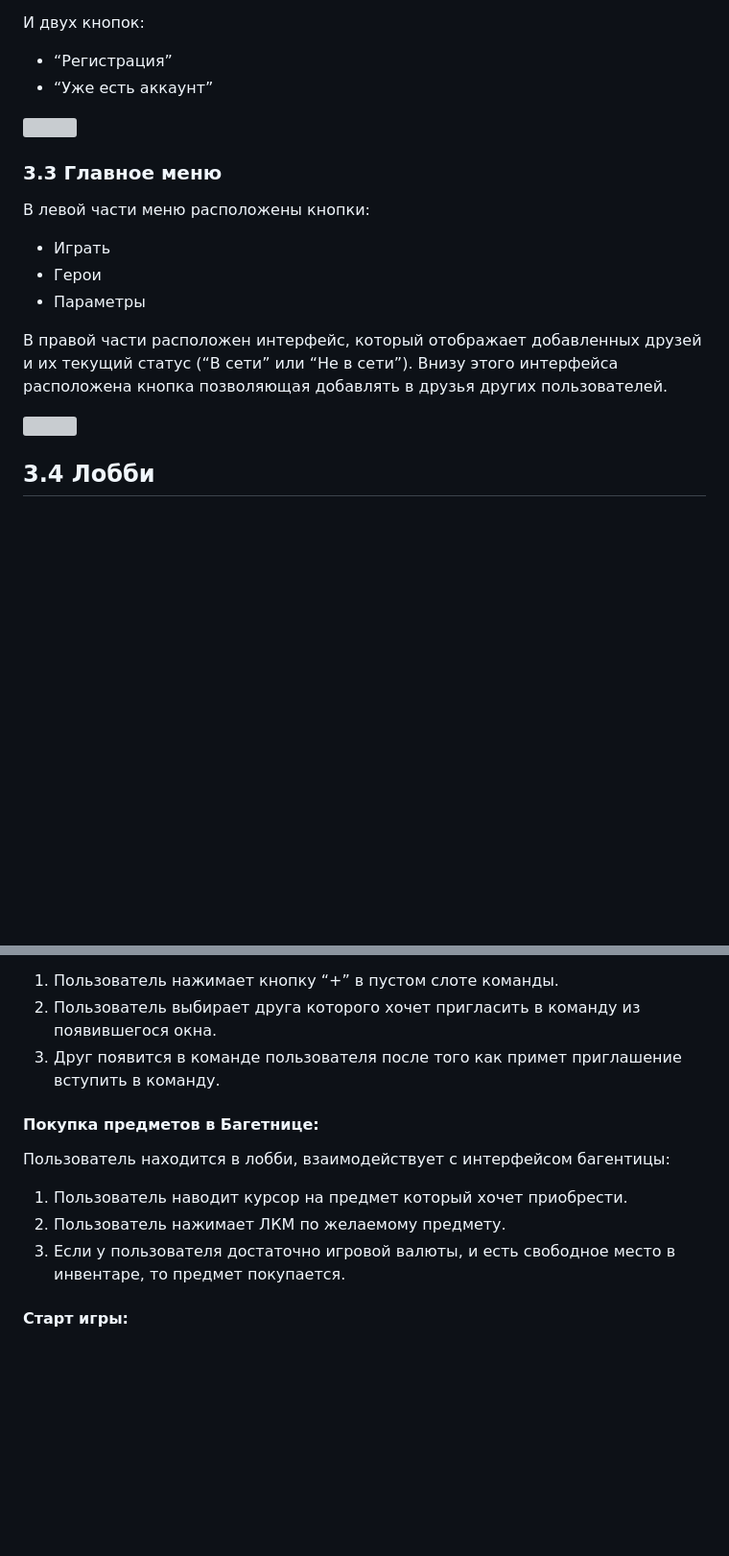
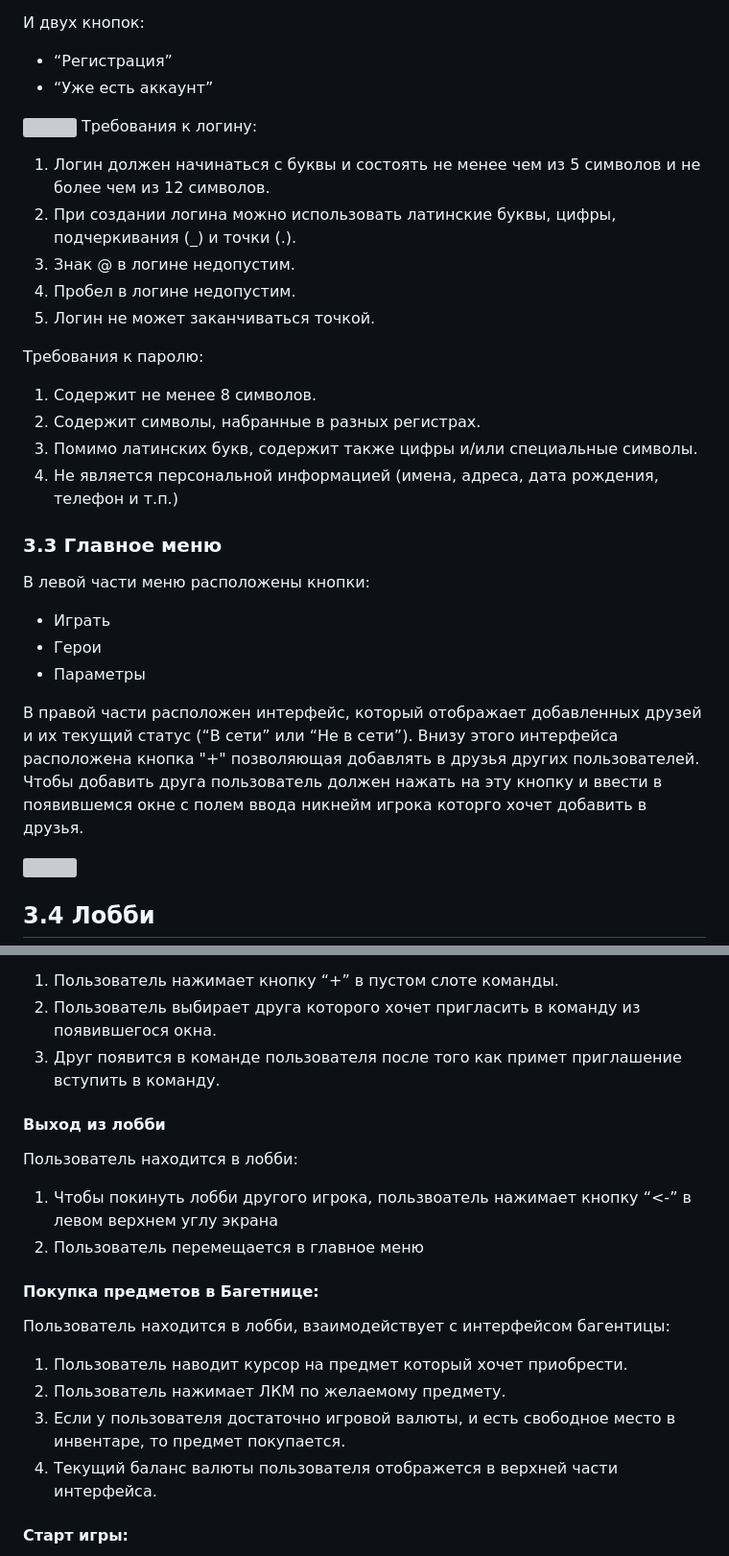
Before and after one commit to Smo7e/Game, a Markdown page: documents/TZ.md, 2 parts joined by grey strips. Shown at 96% size. GitHub-like rendering; blank space fills up the shorter version; grey boxes are pictures that could not be loaded.

Commit message:
Update TZ.md
Исправление багов

```diff
--- a/documents/TZ.md
+++ b/documents/TZ.md
@@ -85,6 +84,19 @@
 - “Уже есть аккаунт”
 
 ![](images/TZ/image4.png)
+Требования к логину:
+1. Логин должен начинаться с буквы и состоять не менее чем из 5 символов и не более чем из 12 символов.
+2. При создании логина можно использовать латинские буквы, цифры, подчеркивания (_) и точки (.).
+3. Знак @ в логине недопустим.
+4. Пробел в логине недопустим.
+5. Логин не может заканчиваться точкой.
+
+Требования к паролю:
+1. Содержит не менее 8 символов.
+2. Содержит символы, набранные в разных регистрах.
+3. Помимо латинских букв, содержит также цифры и/или специальные символы.
+4. Не является персональной информацией (имена, адреса, дата рождения, телефон и т.п.)
+
 
 ### 3.3 Главное меню
 В левой части меню расположены кнопки:
@@ -93,7 +105,8 @@
 - Параметры
 
 В правой части расположен интерфейс, который отображает добавленных друзей и их текущий статус (“В сети” или “Не в сети”).
-Внизу этого интерфейса расположена кнопка позволяющая добавлять в друзья других пользователей.
+Внизу этого интерфейса расположена кнопка "+" позволяющая добавлять в друзья других пользователей.
+Чтобы добавить друга пользователь должен нажать на эту кнопку и ввести в появившемся окне с полем ввода никнейм игрока которго хочет добавить в друзья.
 
 ![](images/TZ/image5.png)
 
@@ -258,11 +271,17 @@
 2. Пользователь выбирает друга которого хочет пригласить в команду из появившегося окна.
 3. Друг появится в команде пользователя после того как примет приглашение вступить в команду.
 
+#### Выход из лобби
+Пользователь находится в лобби:
+1. Чтобы покинуть лобби другого игрока, пользвоатель нажимает кнопку “<-” в левом верхнем углу экрана
+2. Пользователь перемещается в главное меню
+
 #### Покупка предметов в Багетнице:
 Пользователь находится в лобби, взаимодействует с интерфейсом багентицы:
 1. Пользователь наводит курсор на предмет который хочет приобрести.
 2. Пользователь нажимает ЛКМ по желаемому предмету.
 3. Если у пользователя достаточно игровой валюты, и есть свободное место в инвентаре, то предмет покупается.
+4. Текущий баланс валюты пользователя отображется в верхней части интерфейса.
 
 #### Старт игры:
 Пользователь взаимодействует с игровым лобби:
```
Also changed, not shown: other parts of documents/TZ.md (+8 -3 lines).
